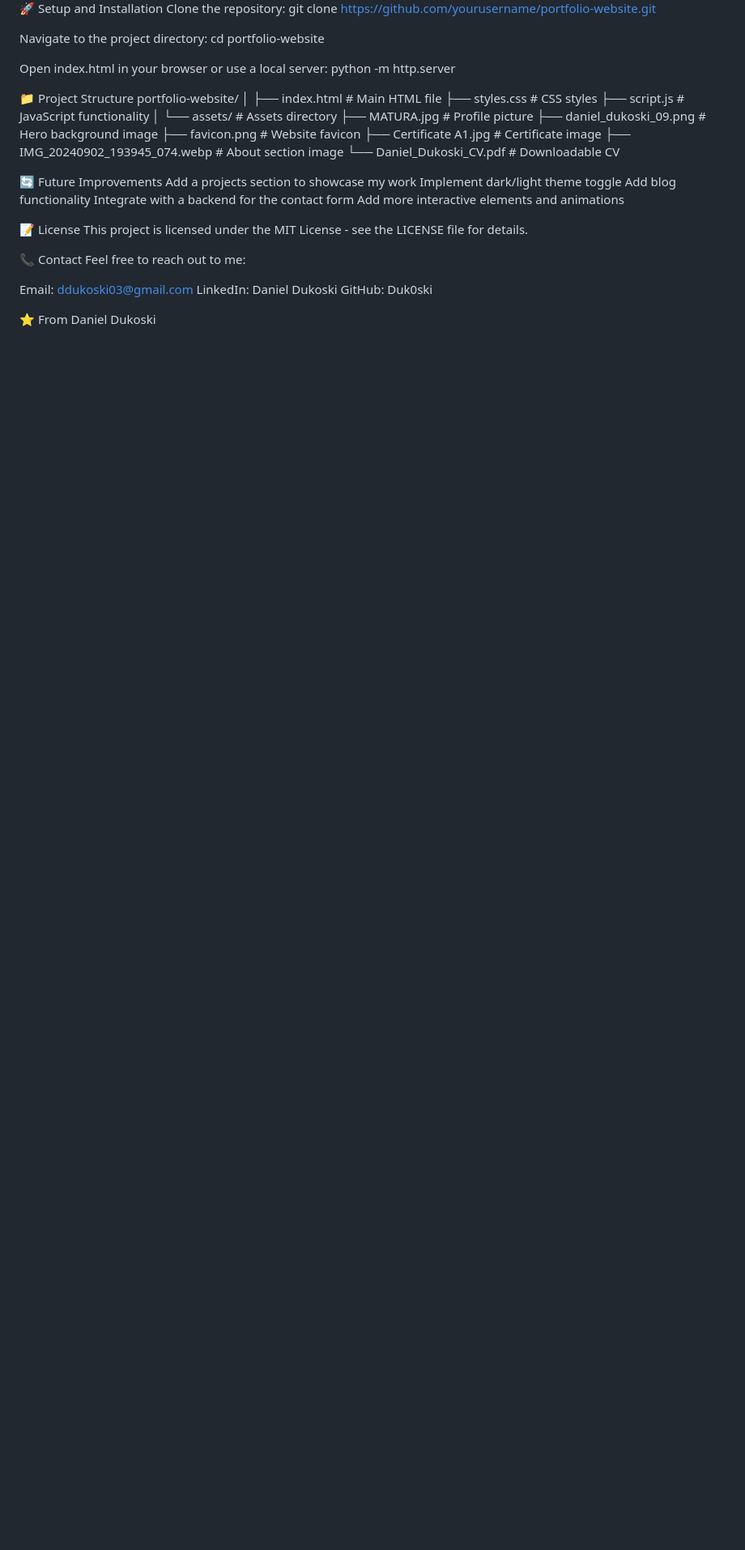
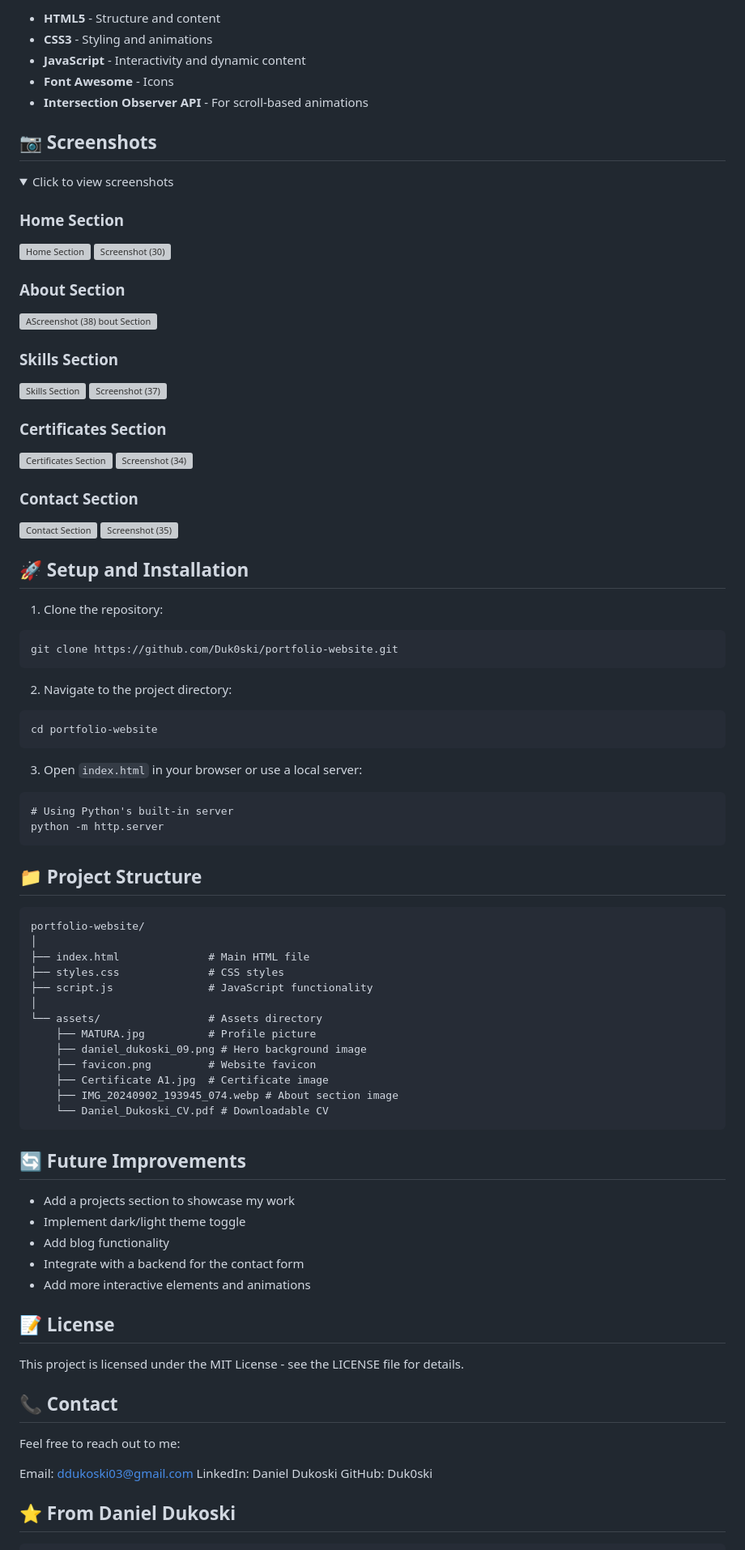
Before and after one commit to Duk0ski/Portfolio-Website-SPA, a Markdown page: README.md, the part around the change printed below. Shown: that part at 81% size. GitHub-like rendering; folded sections open; blank space fills up the shorter version; grey boxes are pictures that could not be loaded.

````diff
--- a/README.md
+++ b/README.md
@@ -31,15 +20,56 @@ Intersection Observer API - For scroll-based animations
 
-🚀 Setup and Installation
-Clone the repository:
-git clone https://github.com/yourusername/portfolio-website.git
+- **HTML5** - Structure and content
+- **CSS3** - Styling and animations
+- **JavaScript** - Interactivity and dynamic content
+- **Font Awesome** - Icons
+- **Intersection Observer API** - For scroll-based animations
 
-Navigate to the project directory:
+## 📷 Screenshots
+
+<details>
+<summary>Click to view screenshots</summary>
+
+### Home Section
+![Home Section](screenshots/home-section.png)
+![Screenshot (30)](https://github.com/user-attachments/assets/846874b1-4e51-4dcf-90b8-61a64dcfff18)
+
+### About Section
+![A![Screenshot (38)](https://github.com/user-attachments/assets/a96c1569-4d4e-49d1-936a-ad88cf32ea3a)
+bout Section](screenshots/about-section.png)
+
+### Skills Section
+![Skills Section](screenshots/skills-section.png)
+![Screenshot (37)](https://github.com/user-attachments/assets/c239bcaf-736f-4aea-bb6e-093eb9594643)
+
+### Certificates Section
+![Certificates Section](screenshots/certificates-section.png)
+![Screenshot (34)](https://github.com/user-attachments/assets/374d35d5-29d2-4247-9619-94b4fb6bb466)
+
+### Contact Section
+![Contact Section](screenshots/contact-section.png)
+![Screenshot (35)](https://github.com/user-attachments/assets/fbf4a783-1ee0-4901-abd8-e30fb6b39165)
+</details>
+
+## 🚀 Setup and Installation
+
+1. Clone the repository:
+```
+git clone https://github.com/Duk0ski/portfolio-website.git
+```
+2. Navigate to the project directory:
+```
 cd portfolio-website
+```
 
-Open index.html in your browser or use a local server:
+3. Open `index.html` in your browser or use a local server:
+```
+# Using Python's built-in server
 python -m http.server
+```
 
-📁 Project Structure
+## 📁 Project Structure
+
+```
 portfolio-website/
 │
 ├── index.html              # Main HTML file
@@ -53,22 +83,26 @@ portfolio-website/
     ├── Certificate A1.jpg  # Certificate image
     ├── IMG_20240902_193945_074.webp # About section image
     └── Daniel_Dukoski_CV.pdf # Downloadable CV
+```
 
-🔄 Future Improvements
-Add a projects section to showcase my work
-Implement dark/light theme toggle
-Add blog functionality
-Integrate with a backend for the contact form
-Add more interactive elements and animations
+## 🔄 Future Improvements
+- Add a projects section to showcase my work
+- Implement dark/light theme toggle
+- Add blog functionality
+- Integrate with a backend for the contact form
+- Add more interactive elements and animations
 
-📝 License
+## 📝 License
 This project is licensed under the MIT License - see the LICENSE file for details.
 
-📞 Contact
+## 📞 Contact
 Feel free to reach out to me:
 
 Email: ddukoski03@gmail.com
 LinkedIn: Daniel Dukoski
 GitHub: Duk0ski
 
-⭐️ From Daniel Dukoski
+## ⭐️ From Daniel Dukoski
+
+
+```
````
Also changed, not shown: other parts of README.md (+13 -24 lines).
